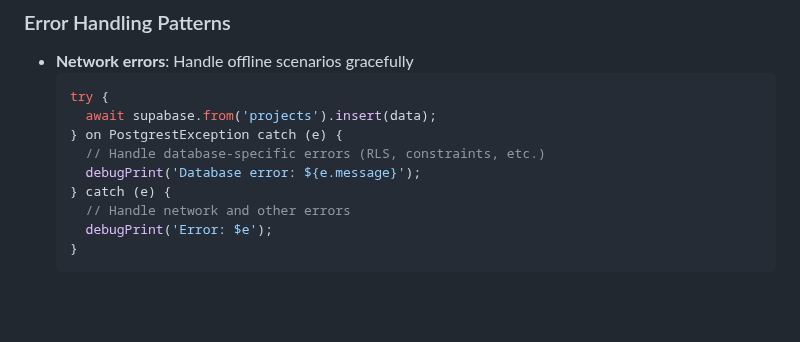
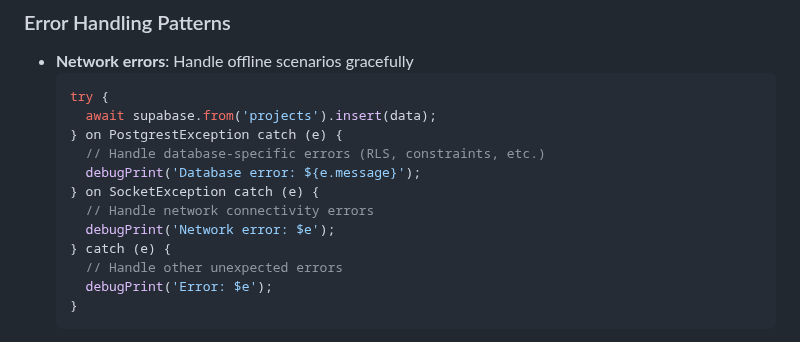
Before and after one commit to RURational2000/ProjectTracking, a Markdown page: .github/copilot-instructions.md, the part around the change. Rendered like a GitHub page; blank space fills up the shorter version.

Commit message:
Update .github/copilot-instructions.md
Explicitly handle network errors

Co-authored-by: qodo-code-review[bot] <151058649+qodo-code-review[bot]@users.noreply.github.com>

````diff
--- a/.github/copilot-instructions.md
+++ b/.github/copilot-instructions.md
@@ -149,8 +149,11 @@ import '../services/database_service.dart';
   } on PostgrestException catch (e) {
     // Handle database-specific errors (RLS, constraints, etc.)
     debugPrint('Database error: ${e.message}');
+  } on SocketException catch (e) {
+    // Handle network connectivity errors
+    debugPrint('Network error: $e');
   } catch (e) {
-    // Handle network and other errors
+    // Handle other unexpected errors
     debugPrint('Error: $e');
   }
   ```
````
